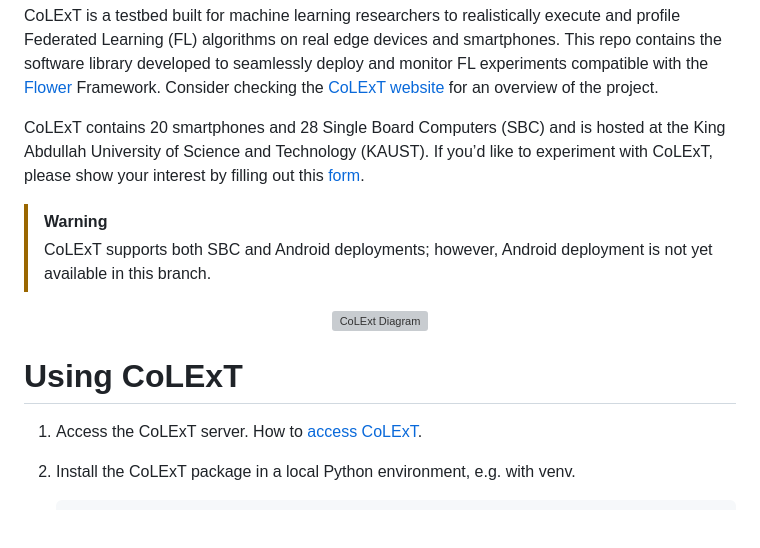
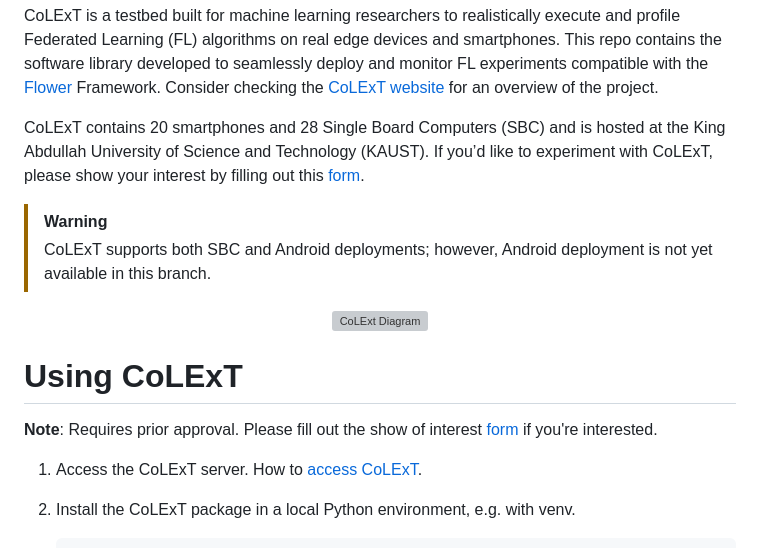
Before and after one commit to sands-lab/colext, a Markdown page: README.md, the part around one of its changes. Drawn GitHub-style; blank space fills up the shorter version; grey boxes are pictures that could not be loaded.

````diff
--- a/README.md
+++ b/README.md
@@ -5,7 +5,6 @@ Consider checking the [CoLExT website](https://sands.kaust.edu.sa/project/colext
 
 CoLExT contains 20 smartphones and 28 Single Board Computers (SBC) and is hosted at the King Abdullah University of Science and Technology (KAUST).
 If you’d like to experiment with CoLExT, please show your interest by filling out this [form](https://forms.gle/tpJJ1ehV3Zs1oCUv9).
-
 
 > [!WARNING]
 > CoLExT supports both SBC and Android deployments; however, Android deployment is not yet available in this branch.
@@ -15,6 +14,7 @@ If you’d like to experiment with CoLExT, please show your interest by filling
 </p>
 
 # Using CoLExT
+**Note**: Requires prior approval. Please fill out the show of interest [form](https://forms.gle/tpJJ1ehV3Zs1oCUv9) if you're interested.
 1. Access the CoLExT server. How to [access CoLExT](#accessing-the-colext-server).
 1. Install the CoLExT package in a local Python environment, e.g. with venv.
     ```Python
````
Also changed, not shown: other parts of README.md (+3 -1 lines).
